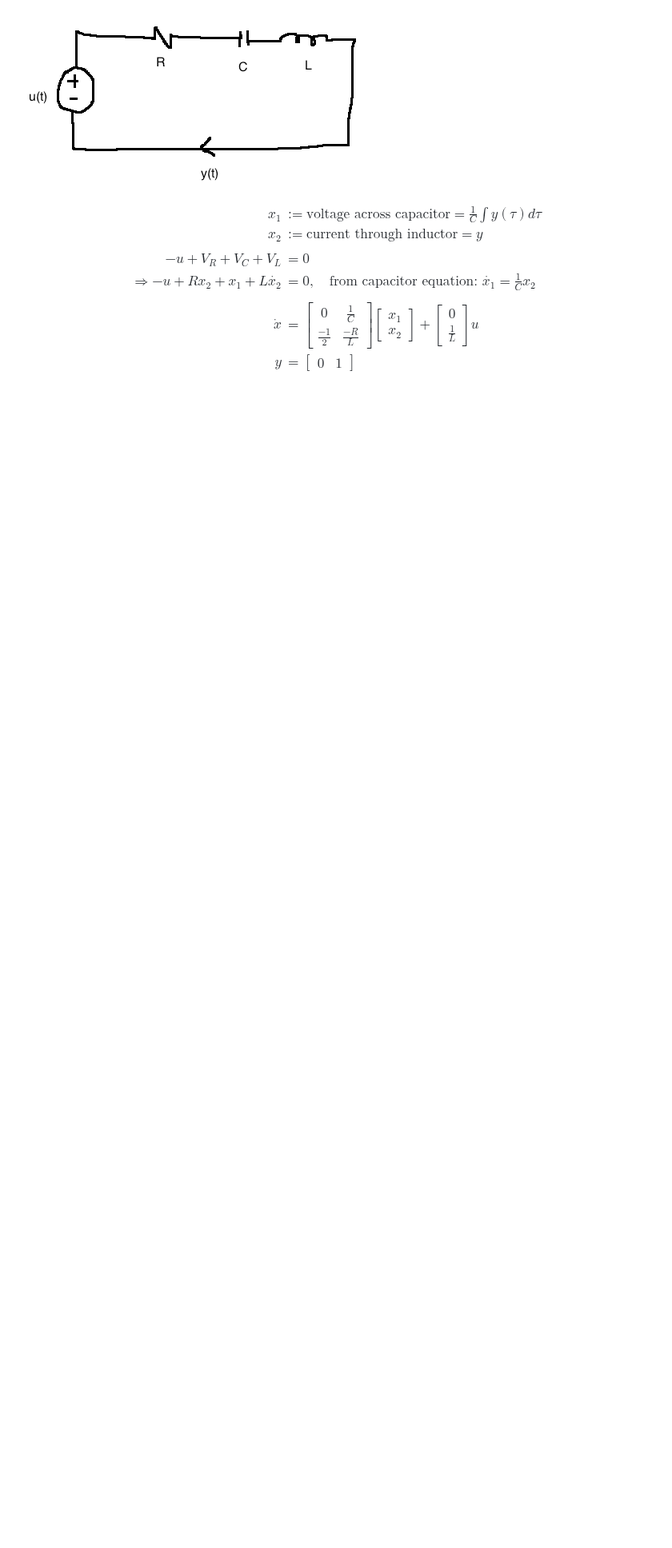
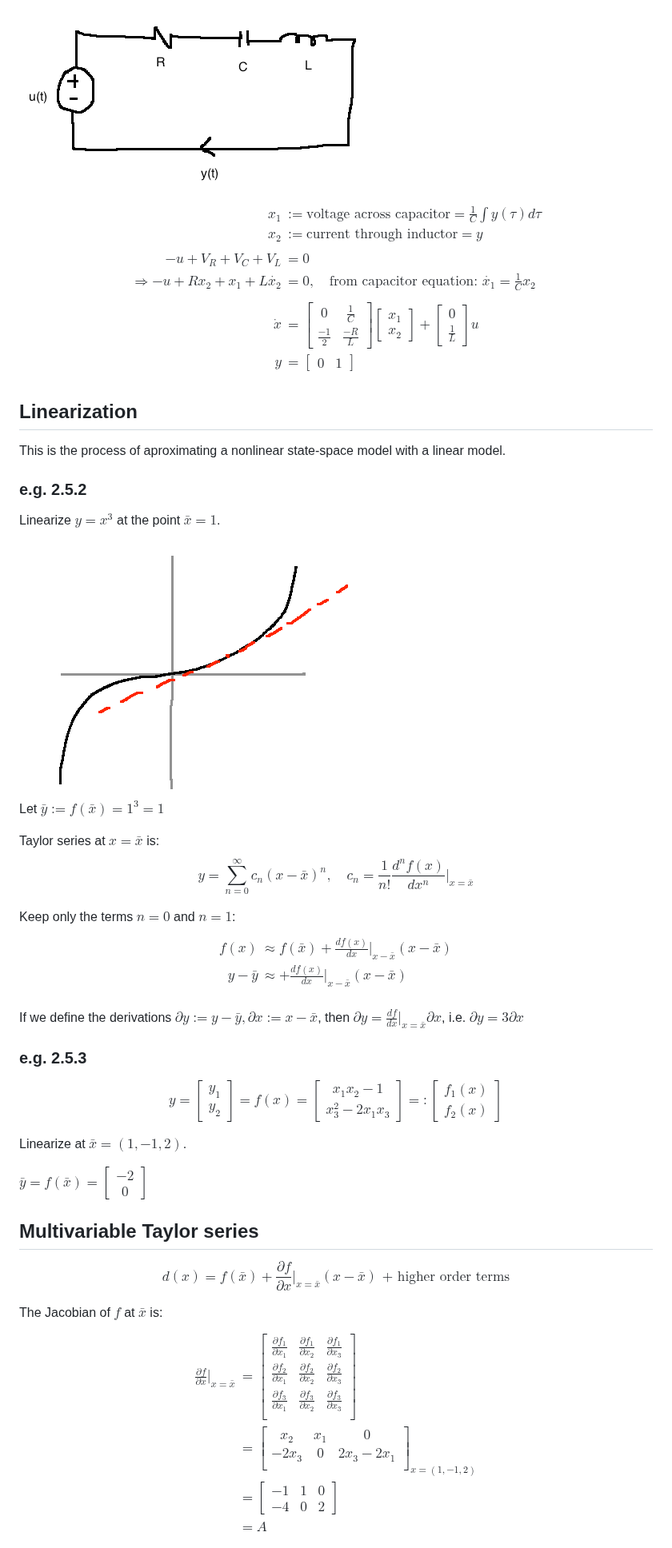
Before and after one commit to davepagurek/SE-Notes, a Markdown page: se380/02 modelling.md, the part around one of its changes. Shown at 80% size. Drawn GitHub-style; pictures changed too: se380/img/linearize.png (added); blank space fills up the shorter version.

Commit message:
Linearization

```diff
--- a/se380/02 modelling.md
+++ b/se380/02 modelling.md
@@ -195,3 +199,55 @@ x_2 &:= \text{current through inductor} = y\\
 x_2\end{bmatrix} + \begin{bmatrix}0 \\ \frac{1}{L}\end{bmatrix} u\\
 y &= \begin{bmatrix}0 & 1\end{bmatrix}\\
 \end{align}$$
+
+## Linearization
+
+This is the process of aproximating a nonlinear state-space model with a linear model.
+
+### e.g. 2.5.2
+Linearize $y=x^3$ at the point $\bar{x}=1$.
+
+<img src="img/linearize.png" />
+
+Let $\bar{y} := f(\bar{x}) = 1^3 = 1$
+
+Taylor series at $x=\bar{x}$ is:
+$$y=\sum_{n=0}^\infty c_n (x-\bar{x})^n, \quad c_n = \frac{1}{n!} \frac{d^n f(x)}{dx^n} \biggr|_{x=\bar{x}}$$
+
+Keep only the terms $n=0$ and $n=1$:
+$$\begin{align}
+f(x) &\approx f(\bar{x}) + \frac{df(x)}{dx}\biggr|_{x-\bar{x}} (x-\bar{x})\\
+y - \bar{y} &\approx + \frac{df(x)}{dx}\biggr|_{x-\bar{x}} (x-\bar{x})\\
+\end{align}$$
+
+If we define the derivations $\partial y := y - \bar{y}, \partial x := x - \bar{x}$, then $\partial y = \frac{df}{dx} \bigg|_{x=\bar{x}} \partial x$, i.e. $\partial y = 3 \partial x$
+
+### e.g. 2.5.3
+$$y = \begin{bmatrix}y_1 \\ y_2\end{bmatrix} = f(x) = \begin{bmatrix}x_1 x_2 - 1 \\ x_3^2 - 2x_1 x_3\end{bmatrix} =: \begin{bmatrix}f_1(x) \\ f_2(x)\end{bmatrix}$$
+
+Linearize at $\bar{x}=(1, -1, 2)$.
+
+$\bar{y}=f(\bar{x})=\begin{bmatrix}-2\\0\end{bmatrix}$
+
+## Multivariable Taylor series
+$$d(x)=f(\bar{x})+\frac{\partial f}{\partial x} \biggr|_{x=\bar{x}} (x-\bar{x}) \text{ + higher order terms}$$
+
+The Jacobian of $f$ at $\bar{x}$ is:
+$$\begin{align}
+\frac{\partial f}{\partial x} \biggr|_{x = \bar{x}}
+&= \begin{bmatrix}
+  \frac{\partial f_1}{\partial x_1} & \frac{\partial f_1}{\partial x_2} & \frac{\partial f_1}{\partial x_3} \\
+  \frac{\partial f_2}{\partial x_1} & \frac{\partial f_2}{\partial x_2} & \frac{\partial f_2}{\partial x_3} \\
+  \frac{\partial f_3}{\partial x_1} & \frac{\partial f_3}{\partial x_2} & \frac{\partial f_3}{\partial x_3} \\
+\end{bmatrix}\\
+&= \begin{bmatrix}
+  x_2 & x_1 & 0 \\
+  -2x_3 & 0 & 2x_3-2x_1 \\
+\end{bmatrix}_{x=(1, -1, 2)}\\
+&= \begin{bmatrix}
+  -1 & 1 & 0\\
+  -4 & 0 & 2
+\end{bmatrix}\\
+&= A
+\end{align}$$
+
```
Also changed, not shown: other parts of se380/02 modelling.md (+64 -1 lines).
